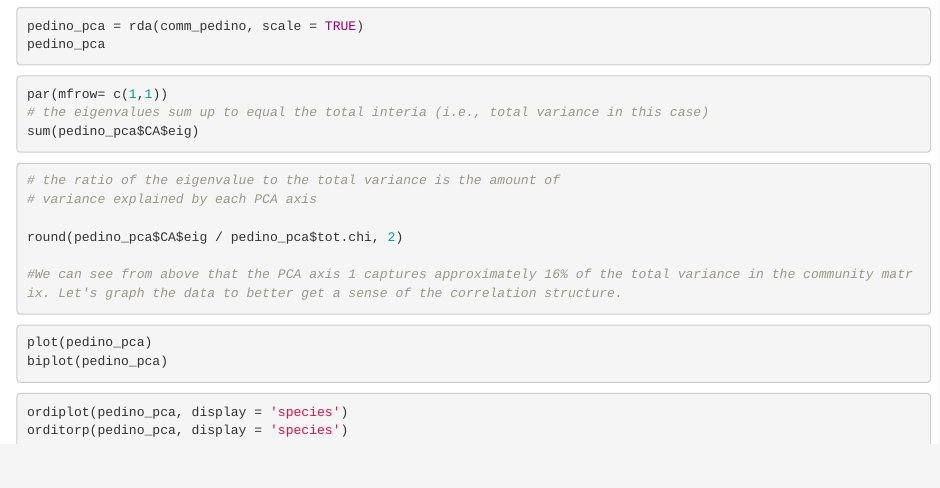
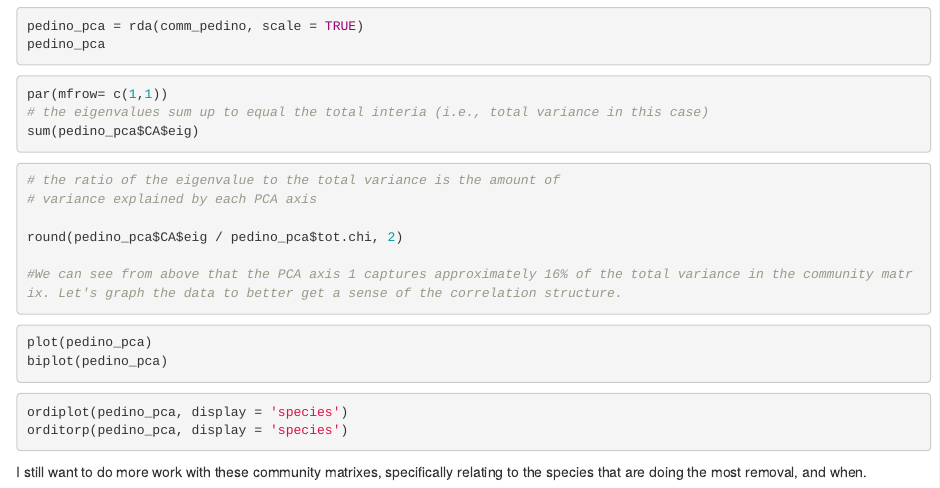
Before and after one commit to Lexie-DelViscio/IRLCommunityEcosystemFunction, an R Markdown document (IRL_Isotope.Rmd): the page in a window 1100 px wide, from 5400 px down. Rendered offline with R 4.5, knitr and Pandoc, with nearby package versions; the code chunks are not run, so their results and figures are left out.

Commit message:
text addition

````diff
--- a/IRL_Isotope.Rmd
+++ b/IRL_Isotope.Rmd
@@ -323,3 +323,5 @@ biplot(pedino_pca)
 ordiplot(pedino_pca, display = 'species')
 orditorp(pedino_pca, display = 'species')
 ```
+
+I still want to do more work with these community matrixes, specifically relating to the species that are doing the most removal, and when.
````
